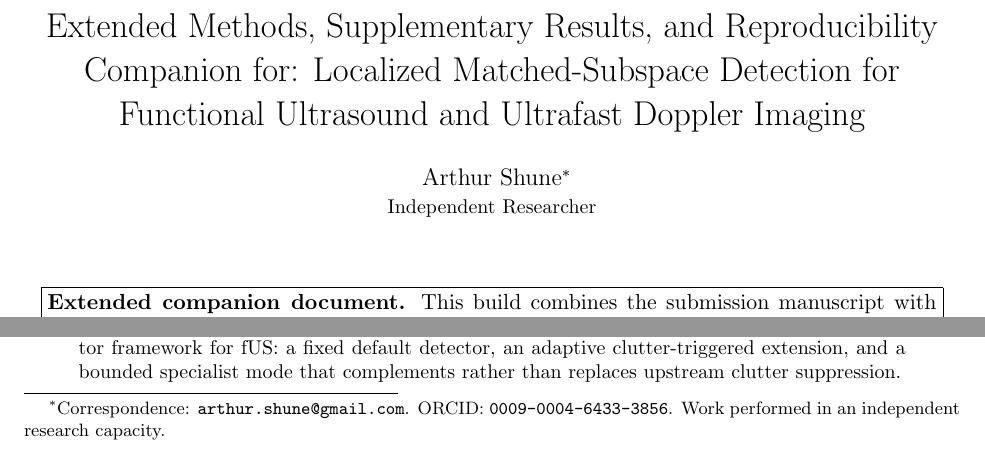
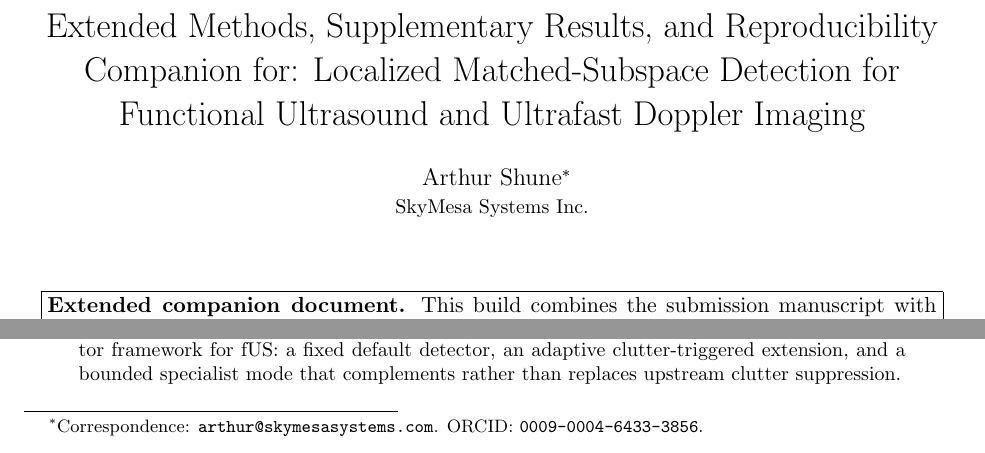
Before and after one commit to ArthurShune/fus-detectors, a LaTeX paper (stap_fus_methodology.tex): two parts of page 1 of 96, joined at a grey line, cut so that both start at the same text. Compiled offline with pdfLaTeX.

Commit message:
Update author affiliation and correspondence

```diff
--- a/stap_fus_methodology.tex
+++ b/stap_fus_methodology.tex
@@ -79,8 +79,8 @@
 \else
 \title{Extended Methods, Supplementary Results, and Reproducibility Companion for: Localized Matched-Subspace Detection for Functional Ultrasound and Ultrafast Doppler Imaging}
 \fi\fi
-\author{Arthur Shune\thanks{Correspondence: \texttt{arthur.shune@gmail.com}. ORCID: \texttt{0009-0004-6433-3856}. Work performed in an independent research capacity.}\\
-\small Independent Researcher}
+\author{Arthur Shune\thanks{Correspondence: \texttt{arthur@skymesasystems.com}. ORCID: \texttt{0009-0004-6433-3856}.}\\
+\small SkyMesa Systems Inc.}
 \date{}
 \maketitle
 
```
Also changed, not shown: stap_fus_paper.pdf.
